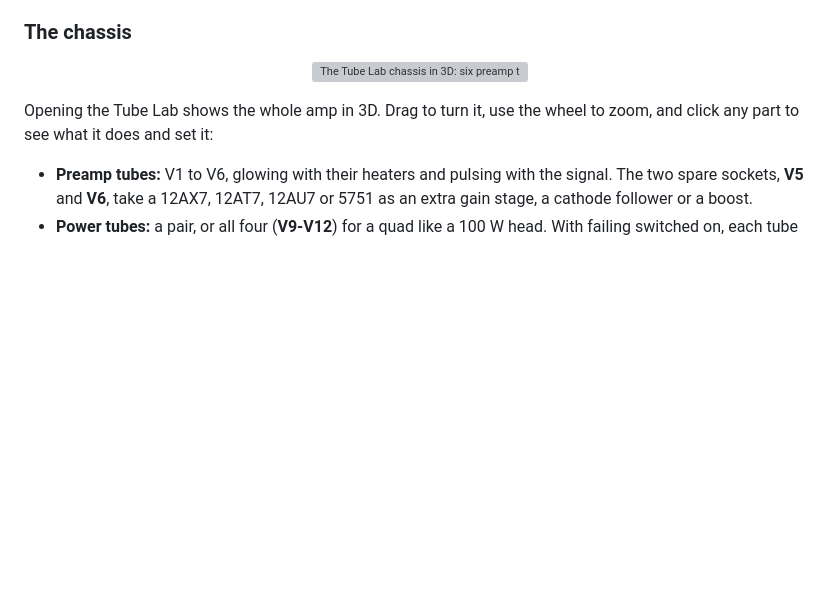
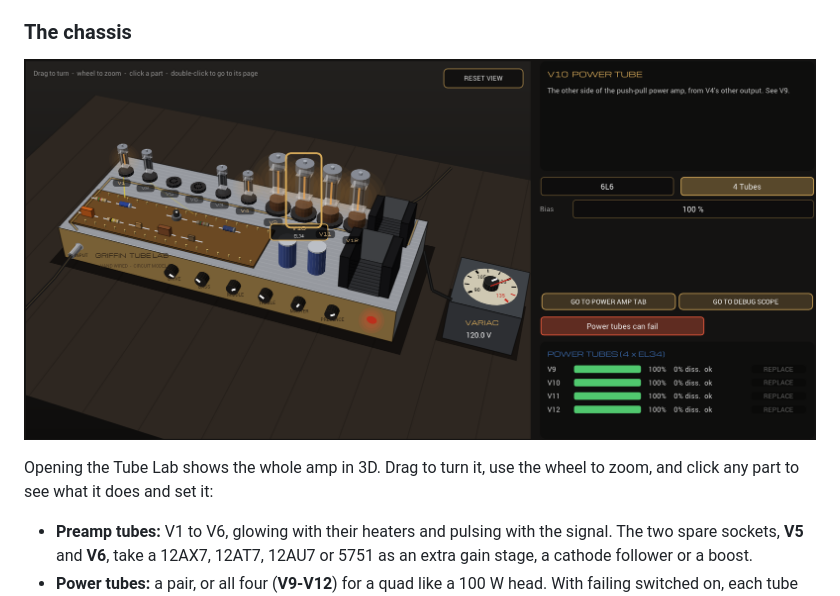
Before and after one commit to Gwojtowicz/Griffin-Amplification, a Markdown page: README.md, the part around the change. GitHub-like rendering; pictures changed too: docs/images/tube-lab-chassis-amp.png (added); blank space fills up the shorter version; grey boxes are pictures that could not be loaded.

Commit message:
README: a whole-amp chassis picture

```diff
--- a/README.md
+++ b/README.md
@@ -134,7 +134,7 @@ and goes to sleep, so it costs almost nothing.
 ### The chassis
 
 <p align="center">
-  <img src="docs/images/tube-lab-chassis.png" alt="The Tube Lab chassis in 3D: six preamp tubes, four power tubes, the turret board, the transformers and the Variac, with the V5 socket selected as a 12AT7 gain stage" width="100%">
+  <img src="docs/images/tube-lab-chassis-amp.png" alt="The Tube Lab chassis in 3D: the preamp tubes, four glowing EL34 power tubes with V10 selected, the turret board, the transformers and the Variac, with the power tubes' health on the right" width="100%">
 </p>
 
 Opening the Tube Lab shows the whole amp in 3D. Drag to turn it, use the wheel to zoom, and click
```
